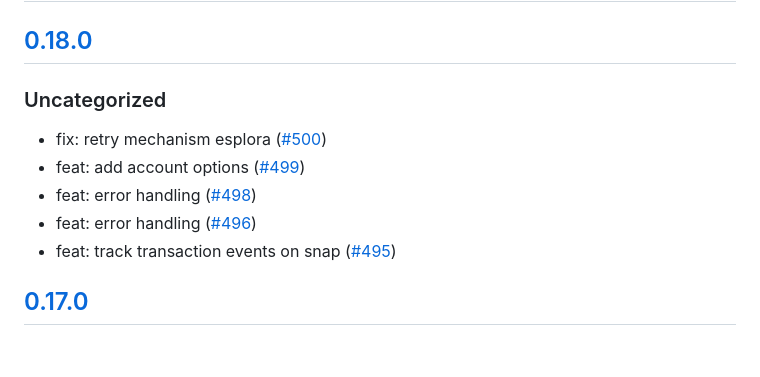
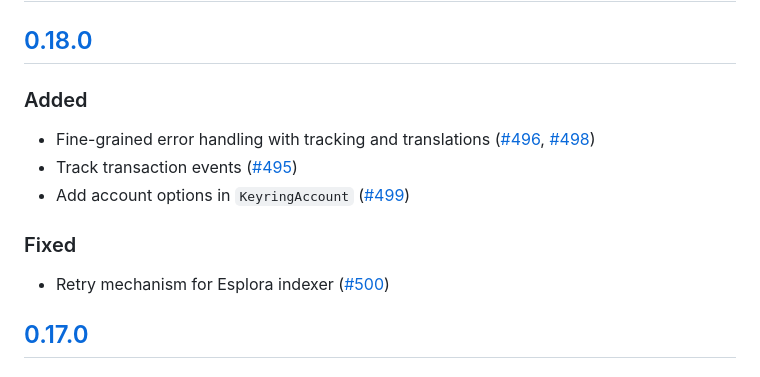
Before and after one commit to MetaMask/snap-bitcoin-wallet, a Markdown page: packages/snap/CHANGELOG.md, the part around the change. Drawn GitHub-style.

Commit message:
changelog

```diff
--- a/packages/snap/CHANGELOG.md
+++ b/packages/snap/CHANGELOG.md
@@ -9,13 +9,15 @@ and this project adheres to [Semantic Versioning](https://semver.org/spec/v2.0.0
 
 ## [0.18.0]
 
-### Uncategorized
+### Added
 
-- fix: retry mechanism esplora ([#500](https://github.com/MetaMask/snap-bitcoin-wallet/pull/500))
-- feat: add account options ([#499](https://github.com/MetaMask/snap-bitcoin-wallet/pull/499))
-- feat: error handling ([#498](https://github.com/MetaMask/snap-bitcoin-wallet/pull/498))
-- feat: error handling ([#496](https://github.com/MetaMask/snap-bitcoin-wallet/pull/496))
-- feat: track transaction events on snap ([#495](https://github.com/MetaMask/snap-bitcoin-wallet/pull/495))
+- Fine-grained error handling with tracking and translations ([#496](https://github.com/MetaMask/snap-bitcoin-wallet/pull/496), [#498](https://github.com/MetaMask/snap-bitcoin-wallet/pull/498))
+- Track transaction events ([#495](https://github.com/MetaMask/snap-bitcoin-wallet/pull/495))
+- Add account options in `KeyringAccount` ([#499](https://github.com/MetaMask/snap-bitcoin-wallet/pull/499))
+
+### Fixed
+
+- Retry mechanism for Esplora indexer ([#500](https://github.com/MetaMask/snap-bitcoin-wallet/pull/500))
 
 ## [0.17.0]
 
```
Also changed, not shown: packages/site/CHANGELOG.md (+2 -2 lines).
